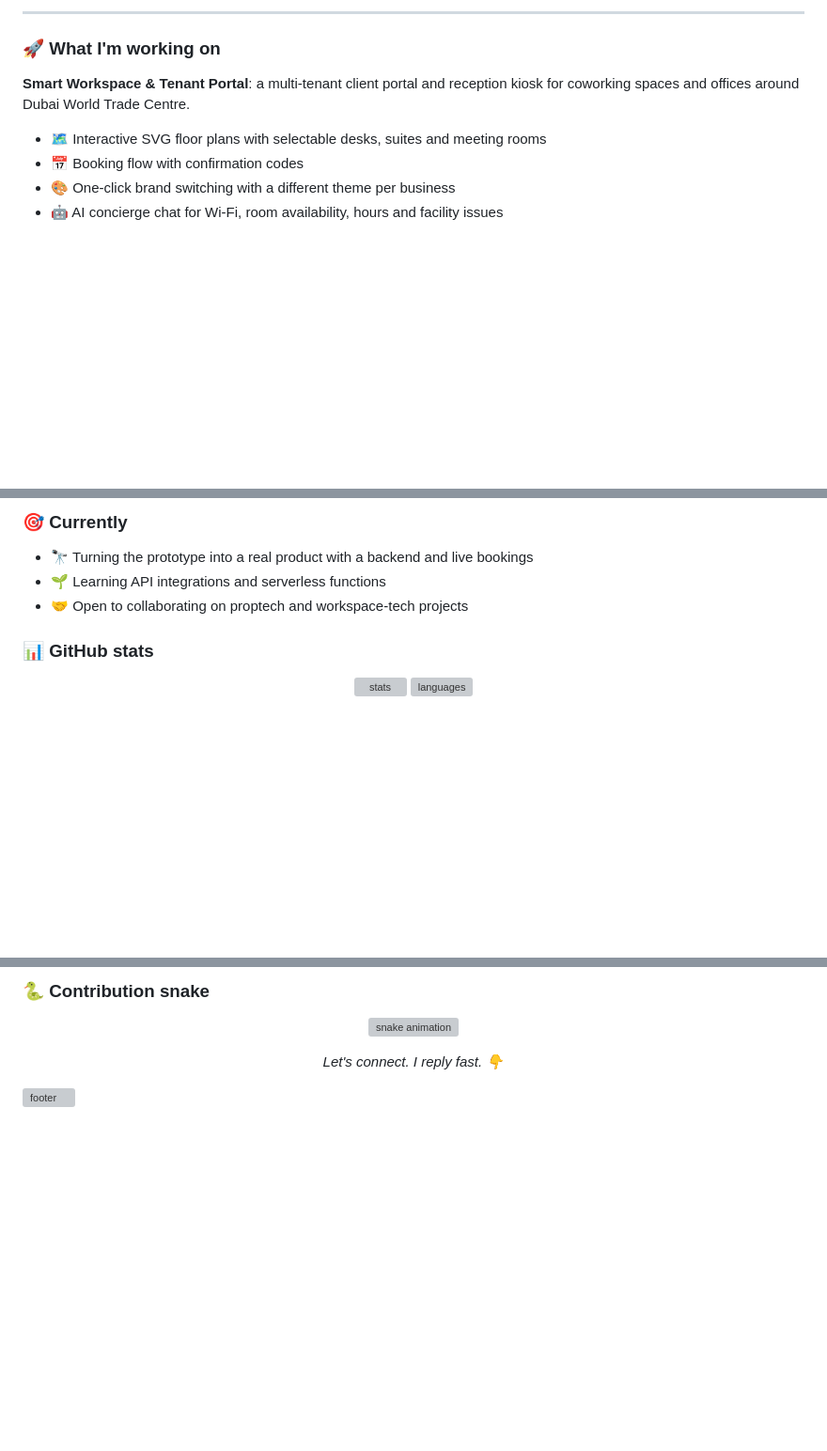
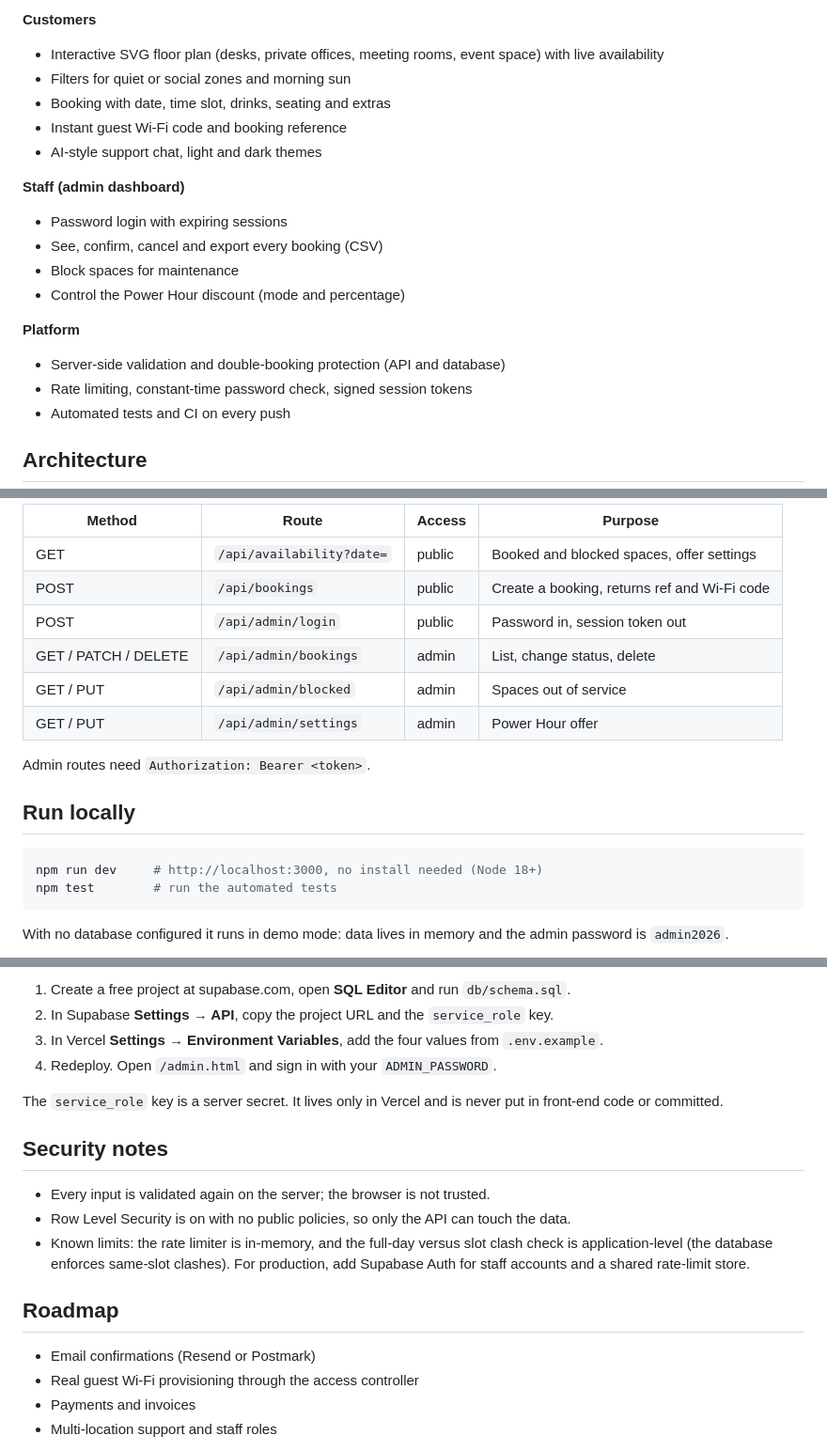
Before and after one commit to astrax-gif/smart-coworking-app, a Markdown page: README.md, 3 parts joined by grey strips. Shown at 94% size. GitHub-like rendering; blank space fills up the shorter version; grey boxes are pictures that could not be loaded.

Commit message:
Revise README with project overview and features
Updated README to reflect project details and features.

````diff
--- a/README.md
+++ b/README.md
@@ -16,12 +8,21 @@
 
----
+**Customers**
+- Interactive SVG floor plan (desks, private offices, meeting rooms, event space) with live availability
+- Filters for quiet or social zones and morning sun
+- Booking with date, time slot, drinks, seating and extras
+- Instant guest Wi-Fi code and booking reference
+- AI-style support chat, light and dark themes
 
-### 🚀 What I'm working on
+**Staff (admin dashboard)**
+- Password login with expiring sessions
+- See, confirm, cancel and export every booking (CSV)
+- Block spaces for maintenance
+- Control the Power Hour discount (mode and percentage)
 
-**Smart Workspace & Tenant Portal**: a multi-tenant client portal and reception kiosk for coworking spaces and offices around Dubai World Trade Centre.
+**Platform**
+- Server-side validation and double-booking protection (API and database)
+- Rate limiting, constant-time password check, signed session tokens
+- Automated tests and CI on every push
 
-- 🗺️ Interactive SVG floor plans with selectable desks, suites and meeting rooms
-- 📅 Booking flow with confirmation codes
-- 🎨 One-click brand switching with a different theme per business
-- 🤖 AI concierge chat for Wi-Fi, room availability, hours and facility issues
+## Architecture
 
@@ -35,14 +46,20 @@
 
-### 🎯 Currently
+| Method | Route | Access | Purpose |
+|---|---|---|---|
+| GET | `/api/availability?date=` | public | Booked and blocked spaces, offer settings |
+| POST | `/api/bookings` | public | Create a booking, returns ref and Wi-Fi code |
+| POST | `/api/admin/login` | public | Password in, session token out |
+| GET / PATCH / DELETE | `/api/admin/bookings` | admin | List, change status, delete |
+| GET / PUT | `/api/admin/blocked` | admin | Spaces out of service |
+| GET / PUT | `/api/admin/settings` | admin | Power Hour offer |
 
-- 🔭 Turning the prototype into a real product with a backend and live bookings
-- 🌱 Learning API integrations and serverless functions
-- 🤝 Open to collaborating on proptech and workspace-tech projects
+Admin routes need `Authorization: Bearer <token>`.
 
-### 📊 GitHub stats
+## Run locally
 
-<p align="center">
-  <img height="165" src="https://github-readme-stats.vercel.app/api?username=YOUR_USERNAME&show_icons=true&theme=tokyonight&hide_border=true" alt="stats"/>
-  <img height="165" src="https://github-readme-stats.vercel.app/api/top-langs/?username=YOUR_USERNAME&layout=compact&theme=tokyonight&hide_border=true" alt="languages"/>
-</p>
+```bash
+npm run dev     # http://localhost:3000, no install needed (Node 18+)
+npm test        # run the automated tests
+```
+With no database configured it runs in demo mode: data lives in memory and the admin password is `admin2026`.
 
@@ -52,10 +67,20 @@
 
-### 🐍 Contribution snake
+1. Create a free project at supabase.com, open **SQL Editor** and run `db/schema.sql`.
+2. In Supabase **Settings → API**, copy the project URL and the `service_role` key.
+3. In Vercel **Settings → Environment Variables**, add the four values from `.env.example`.
+4. Redeploy. Open `/admin.html` and sign in with your `ADMIN_PASSWORD`.
 
-<p align="center">
-  <img src="https://raw.githubusercontent.com/YOUR_USERNAME/YOUR_USERNAME/output/github-contribution-grid-snake-dark.svg" alt="snake animation"/>
-</p>
+The `service_role` key is a server secret. It lives only in Vercel and is never put in front-end code or committed.
 
-<p align="center"><i>Let's connect. I reply fast. 👇</i></p>
+## Security notes
 
-<img src="https://capsule-render.vercel.app/api?type=waving&color=0:10b981,100:0b1f3a&height=110&section=footer" width="100%" alt="footer"/>
+- Every input is validated again on the server; the browser is not trusted.
+- Row Level Security is on with no public policies, so only the API can touch the data.
+- Known limits: the rate limiter is in-memory, and the full-day versus slot clash check is application-level (the database enforces same-slot clashes). For production, add Supabase Auth for staff accounts and a shared rate-limit store.
+
+## Roadmap
+
+- Email confirmations (Resend or Postmark)
+- Real guest Wi-Fi provisioning through the access controller
+- Payments and invoices
+- Multi-location support and staff roles
````
Also changed, not shown: other parts of README.md (+20 -20 lines).
